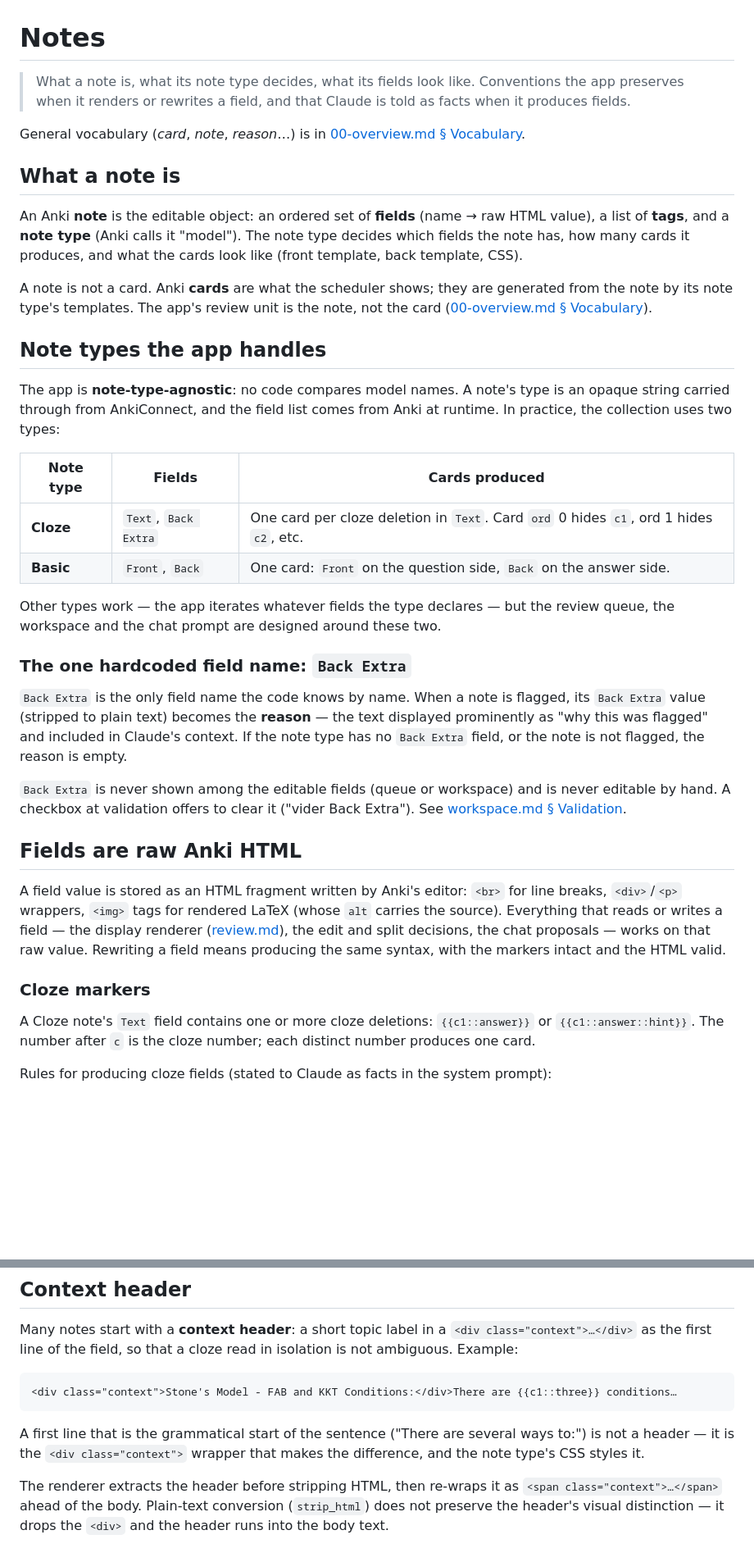
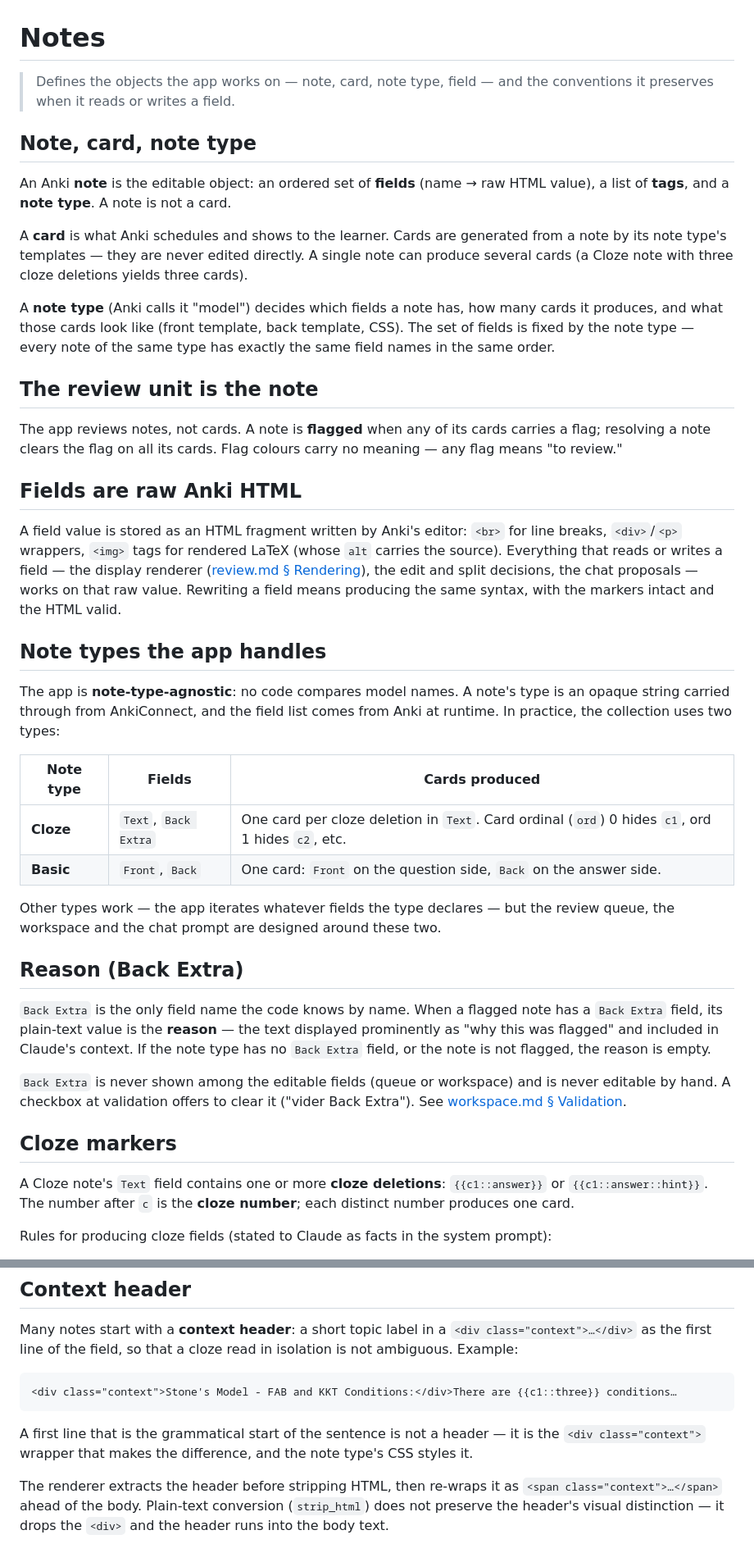
Before and after one commit to Vaillus/anki_assistant, a Markdown page: specs/notes.md, 2 parts joined by grey strips. Shown at 82% size. Rendered like a GitHub page; blank space fills up the shorter version.

Commit message:
Make notes.md the definitional home for note, card, field, reason
notes.md now owns the definitions of note, card, note type, field,
tag, flagged, reason, cloze deletion, cloze number, and context
header — removing the deferral to 00-overview.md. Overview's
Vocabulary section cross-references notes.md for those terms instead
of defining them inline.

Co-Authored-By: Claude Opus 4.6 (1M context) <noreply@anthropic.com>

````diff
--- a/specs/notes.md
+++ b/specs/notes.md
@@ -1,14 +1,22 @@
 # Notes
 
-> What a note is, what its note type decides, what its fields look like. Conventions the app preserves when it renders or rewrites a field, and that Claude is told as facts when it produces fields.
+> Defines the objects the app works on — note, card, note type, field — and the conventions it preserves when it reads or writes a field.
 
-General vocabulary (*card*, *note*, *reason*…) is in [00-overview.md § Vocabulary](./00-overview.md#vocabulary).
+## Note, card, note type
 
-## What a note is
+An Anki **note** is the editable object: an ordered set of **fields** (name → raw HTML value), a list of **tags**, and a **note type**. A note is not a card.
 
-An Anki **note** is the editable object: an ordered set of **fields** (name → raw HTML value), a list of **tags**, and a **note type** (Anki calls it "model"). The note type decides which fields the note has, how many cards it produces, and what the cards look like (front template, back template, CSS).
+A **card** is what Anki schedules and shows to the learner. Cards are generated from a note by its note type's templates — they are never edited directly. A single note can produce several cards (a Cloze note with three cloze deletions yields three cards).
 
-A note is not a card. Anki **cards** are what the scheduler shows; they are generated from the note by its note type's templates. The app's review unit is the note, not the card ([00-overview.md § Vocabulary](./00-overview.md#vocabulary)).
+A **note type** (Anki calls it "model") decides which fields a note has, how many cards it produces, and what those cards look like (front template, back template, CSS). The set of fields is fixed by the note type — every note of the same type has exactly the same field names in the same order.
+
+## The review unit is the note
+
+The app reviews notes, not cards. A note is **flagged** when any of its cards carries a flag; resolving a note clears the flag on all its cards. Flag colours carry no meaning — any flag means "to review."
+
+## Fields are raw Anki HTML
+
+A field value is stored as an HTML fragment written by Anki's editor: `<br>` for line breaks, `<div>`/`<p>` wrappers, `<img>` tags for rendered LaTeX (whose `alt` carries the source). Everything that reads or writes a field — the display renderer ([review.md § Rendering](./review.md#rendering)), the edit and split decisions, the chat proposals — works on that raw value. Rewriting a field means producing the same syntax, with the markers intact and the HTML valid.
 
 ## Note types the app handles
 
@@ -16,24 +24,20 @@ The app is **note-type-agnostic**: no code compares model names. A note's type i
 
 | Note type | Fields | Cards produced |
 |---|---|---|
-| **Cloze** | `Text`, `Back Extra` | One card per cloze deletion in `Text`. Card `ord` 0 hides `c1`, ord 1 hides `c2`, etc. |
+| **Cloze** | `Text`, `Back Extra` | One card per cloze deletion in `Text`. Card ordinal (`ord`) 0 hides `c1`, ord 1 hides `c2`, etc. |
 | **Basic** | `Front`, `Back` | One card: `Front` on the question side, `Back` on the answer side. |
 
 Other types work — the app iterates whatever fields the type declares — but the review queue, the workspace and the chat prompt are designed around these two.
 
-### The one hardcoded field name: `Back Extra`
+## Reason (Back Extra)
 
-`Back Extra` is the only field name the code knows by name. When a note is flagged, its `Back Extra` value (stripped to plain text) becomes the **reason** — the text displayed prominently as "why this was flagged" and included in Claude's context. If the note type has no `Back Extra` field, or the note is not flagged, the reason is empty.
+`Back Extra` is the only field name the code knows by name. When a flagged note has a `Back Extra` field, its plain-text value is the **reason** — the text displayed prominently as "why this was flagged" and included in Claude's context. If the note type has no `Back Extra` field, or the note is not flagged, the reason is empty.
 
 `Back Extra` is never shown among the editable fields (queue or workspace) and is never editable by hand. A checkbox at validation offers to clear it ("vider Back Extra"). See [workspace.md § Validation](./workspace.md#validation).
 
-## Fields are raw Anki HTML
+## Cloze markers
 
-A field value is stored as an HTML fragment written by Anki's editor: `<br>` for line breaks, `<div>`/`<p>` wrappers, `<img>` tags for rendered LaTeX (whose `alt` carries the source). Everything that reads or writes a field — the display renderer ([review.md](./review.md#rendering)), the edit and split decisions, the chat proposals — works on that raw value. Rewriting a field means producing the same syntax, with the markers intact and the HTML valid.
-
-### Cloze markers
-
-A Cloze note's `Text` field contains one or more cloze deletions: `{{c1::answer}}` or `{{c1::answer::hint}}`. The number after `c` is the cloze number; each distinct number produces one card.
+A Cloze note's `Text` field contains one or more **cloze deletions**: `{{c1::answer}}` or `{{c1::answer::hint}}`. The number after `c` is the **cloze number**; each distinct number produces one card.
 
 Rules for producing cloze fields (stated to Claude as facts in the system prompt):
 
@@ -52,6 +56,6 @@ Many notes start with a **context header**: a short topic label in a `<div class
 <div class="context">Stone's Model - FAB and KKT Conditions:</div>There are {{c1::three}} conditions…
 ```
 
-A first line that is the grammatical start of the sentence ("There are several ways to:") is not a header — it is the `<div class="context">` wrapper that makes the difference, and the note type's CSS styles it.
+A first line that is the grammatical start of the sentence is not a header — it is the `<div class="context">` wrapper that makes the difference, and the note type's CSS styles it.
 
 The renderer extracts the header before stripping HTML, then re-wraps it as `<span class="context">…</span>` ahead of the body. Plain-text conversion (`strip_html`) does not preserve the header's visual distinction — it drops the `<div>` and the header runs into the body text.
````
Also changed, not shown: specs/00-overview.md (+5 -3 lines).
